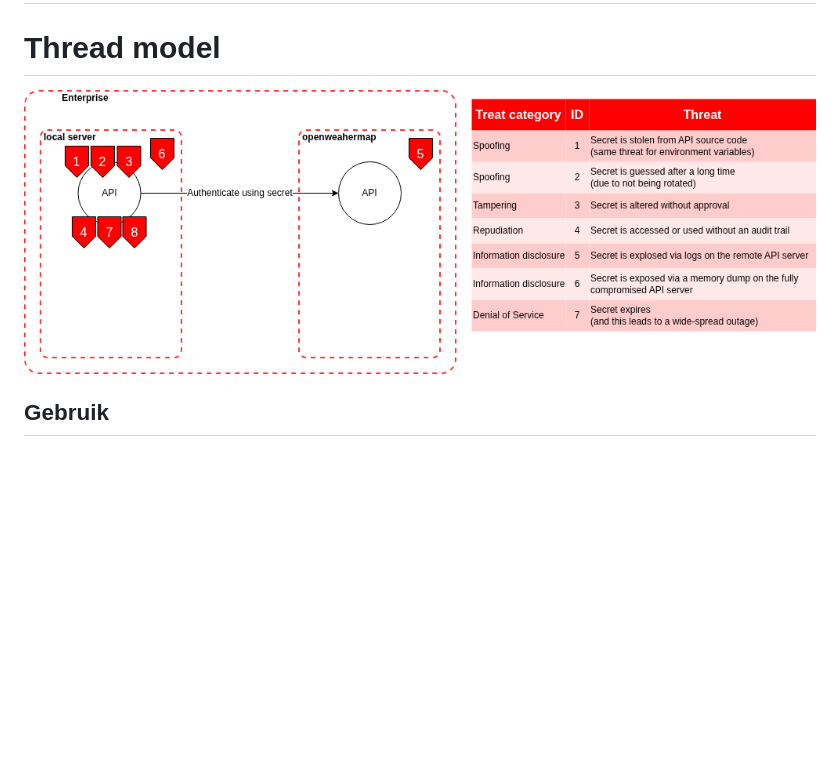
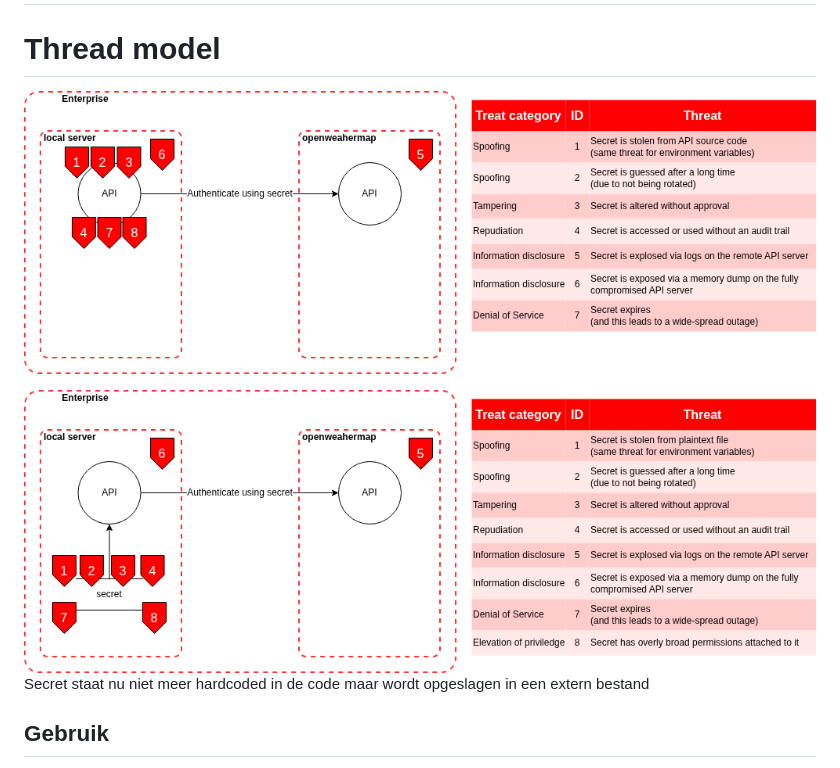
Before and after one commit to x0backslash0x/cybersecadvanced, a Markdown page: readme.md, the part around the change. Drawn GitHub-style; pictures changed too: info/op5_threat-model_v2.drawio.png (added); blank space fills up the shorter version.

Commit message:
secret opslaan in bestand

```diff
--- a/readme.md
+++ b/readme.md
@@ -78,7 +78,11 @@ De SPA zal bereikbaar zijn via localhost:3000
 # Opdracht5
 
 # Thread model
-<img src="info/op5_threat-model_v1.drawio.png" />
+<img src="info/op5_threat-model_v1.drawio.png" /><br/>
+
+<img src="info/op5_threat-model_v2.drawio.png" />
+
+Secret staat nu niet meer hardcoded in de code maar wordt opgeslagen in een extern bestand
 
 ## Gebruik
 * node.js omgeving installeren (`npm install`)
```
Also changed, not shown: 2 other files.
